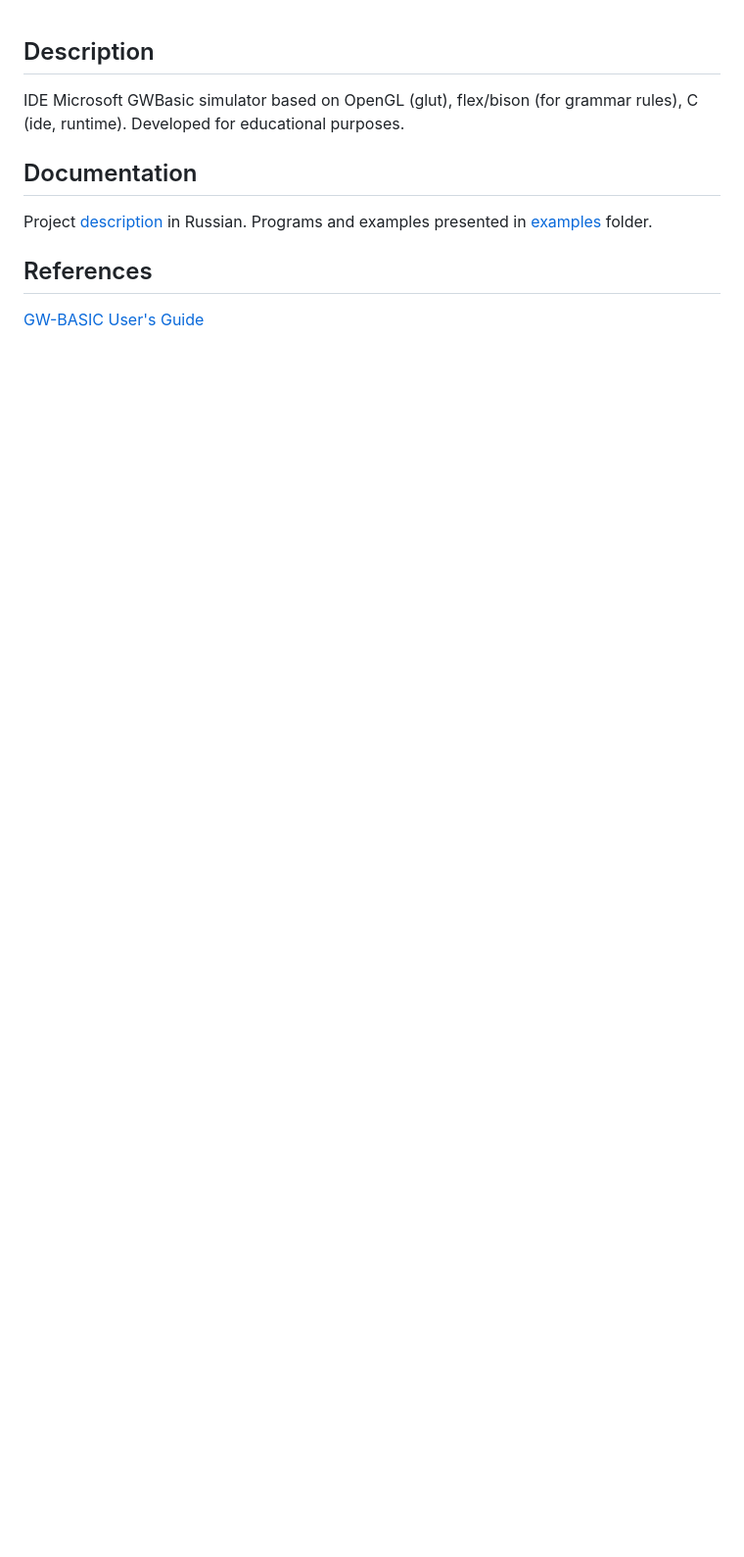
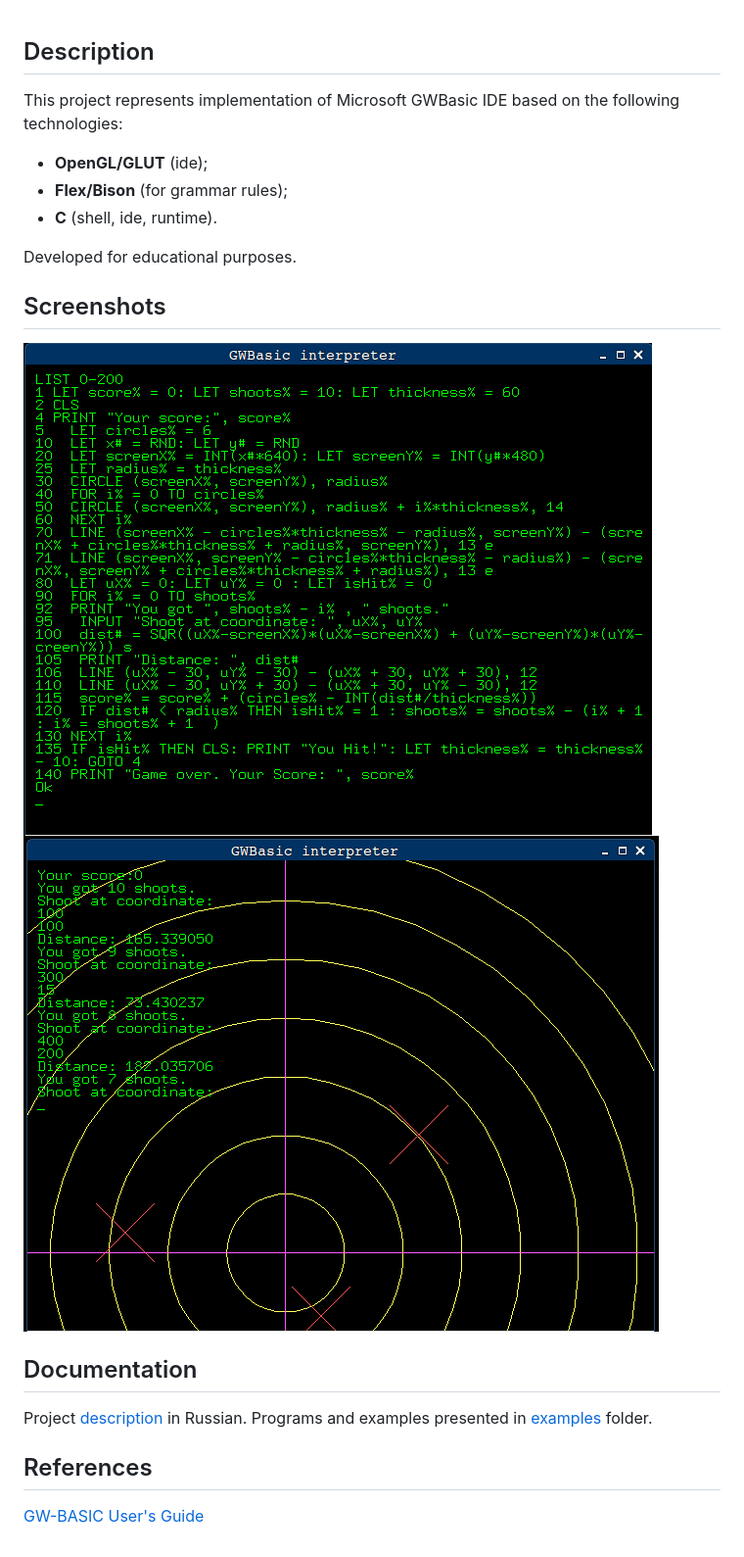
Before and after one commit to nicolay-r/GL-gwbasic, a Markdown page: README.md, the part around the change. Shown at 98% size. Rendered like a GitHub page; pictures changed too: man/pics/gwbasic_screenshot.png (added), man/pics/gwbasic_screenshot_2.png (added); blank space fills up the shorter version.

Commit message:
Исравлено описание и формат хранения картинок.

```diff
--- a/README.md
+++ b/README.md
@@ -1,6 +1,18 @@
 Description
 -----------
-IDE Microsoft GWBasic simulator based on OpenGL (glut), flex/bison (for grammar rules), C (ide, runtime). Developed for educational purposes.
+This project represents implementation of Microsoft GWBasic IDE based on the
+following technologies:
+
+* **OpenGL/GLUT** (ide);
+* **Flex/Bison** (for grammar rules);
+* **C** (shell, ide, runtime).
+
+Developed for educational purposes.
+
+Screenshots
+-----------
+![alt text](https://github.com/nicolay-r/GL-gwbasic/blob/master/man/pics/gwbasic_screenshot_2.png "Editing program")
+![alt text](https://github.com/nicolay-r/GL-gwbasic/blob/master/man/pics/gwbasic_screenshot.png "Running program")
 
 Documentation
 -------------
```
Also changed, not shown: man/pics/gwbasic_screenshot.jpg (deleted), man/pics/gwbasic_screenshot_2.jpg (deleted).
